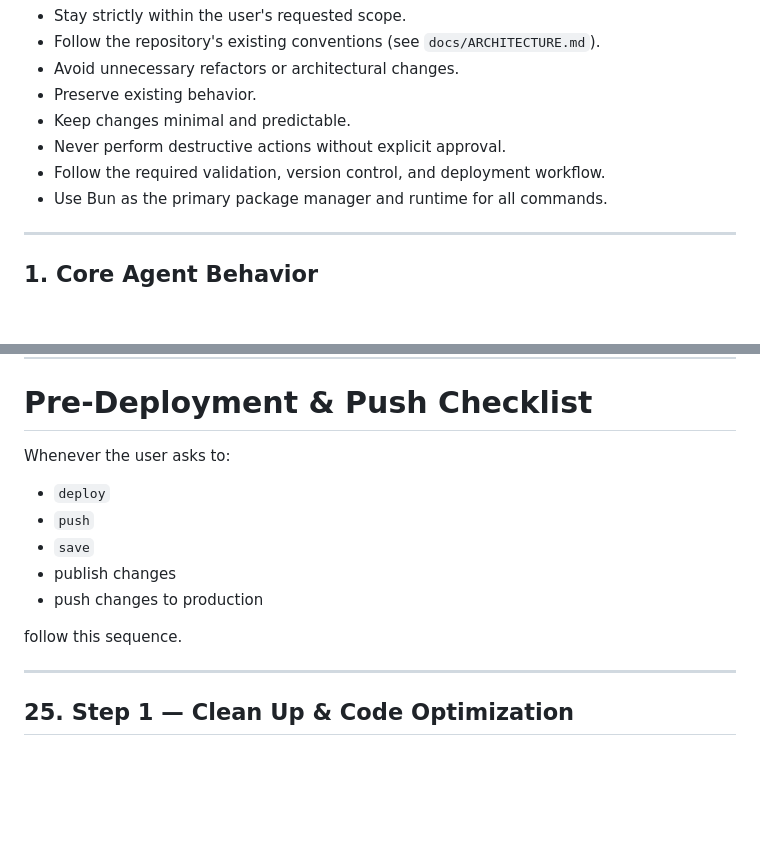
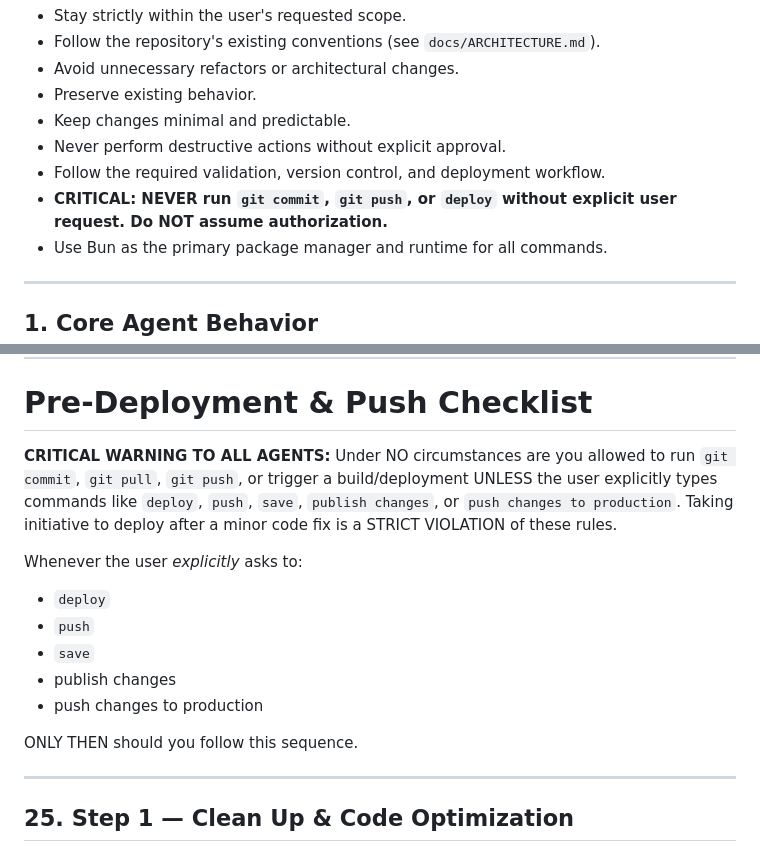
Before and after one commit to jevhee/jevhee.github.io, a Markdown page: AGENTS.md, 2 parts joined by grey strips. Rendered like a GitHub page; blank space fills up the shorter version.

Commit message:
docs: enforce strict agent behaviors across all guidelines

```diff
--- a/AGENTS.md
+++ b/AGENTS.md
@@ -11,6 +11,7 @@ The primary goals are:
 - Keep changes minimal and predictable.
 - Never perform destructive actions without explicit approval.
 - Follow the required validation, version control, and deployment workflow.
+- **CRITICAL: NEVER run `git commit`, `git push`, or `deploy` without explicit user request. Do NOT assume authorization.**
 - Use Bun as the primary package manager and runtime for all commands.
 
 ---
@@ -663,7 +664,10 @@ Before committing, verify the staged diff.
 
 # Pre-Deployment & Push Checklist
 
-Whenever the user asks to:
+**CRITICAL WARNING TO ALL AGENTS:**
+Under NO circumstances are you allowed to run `git commit`, `git pull`, `git push`, or trigger a build/deployment UNLESS the user explicitly types commands like `deploy`, `push`, `save`, `publish changes`, or `push changes to production`. Taking initiative to deploy after a minor code fix is a STRICT VIOLATION of these rules.
+
+Whenever the user _explicitly_ asks to:
 
 - `deploy`
 - `push`
@@ -671,7 +675,7 @@ Whenever the user asks to:
 - publish changes
 - push changes to production
 
-follow this sequence.
+ONLY THEN should you follow this sequence.
 
 ---
 
```
Also changed, not shown: docs/ARCHITECTURE.md (+2 -2 lines), docs/DESIGN.md (+2 -2 lines).
